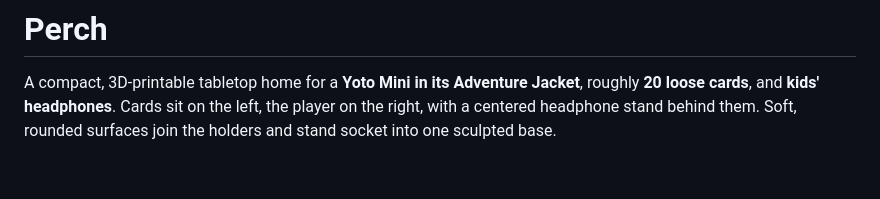
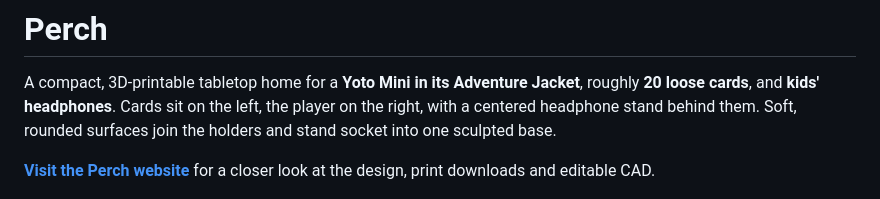
Before and after one commit to echoz/Perch, a Markdown page: README.md, the part around the change. Rendered like a GitHub page; blank space fills up the shorter version.

Commit message:
Link Perch’s public project website
Co-authored-by: Codex <codex@openai.com>

```diff
--- a/README.md
+++ b/README.md
@@ -4,6 +4,9 @@ A compact, 3D-printable tabletop home for a **Yoto Mini in its Adventure Jacket*
 roughly **20 loose cards**, and **kids' headphones**. Cards sit on the left, the
 player on the right, with a centered headphone stand behind them. Soft, rounded
 surfaces join the holders and stand socket into one sculpted base.
+
+**[Visit the Perch website](https://echoz.github.io/side-projects/perch/)** for a
+closer look at the design, print downloads and editable CAD.
 
 ![Charging station and sculpted base](previews/concept-review.png)
 
```
